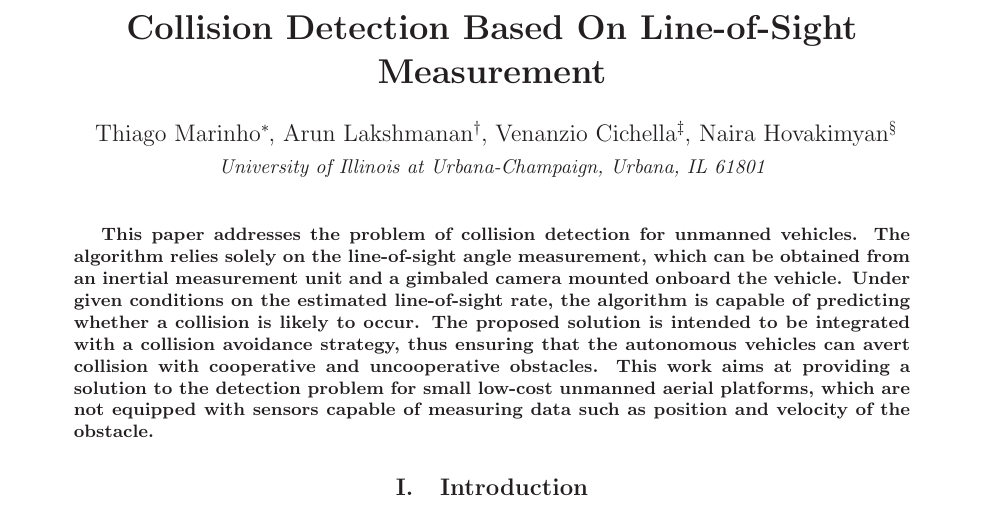
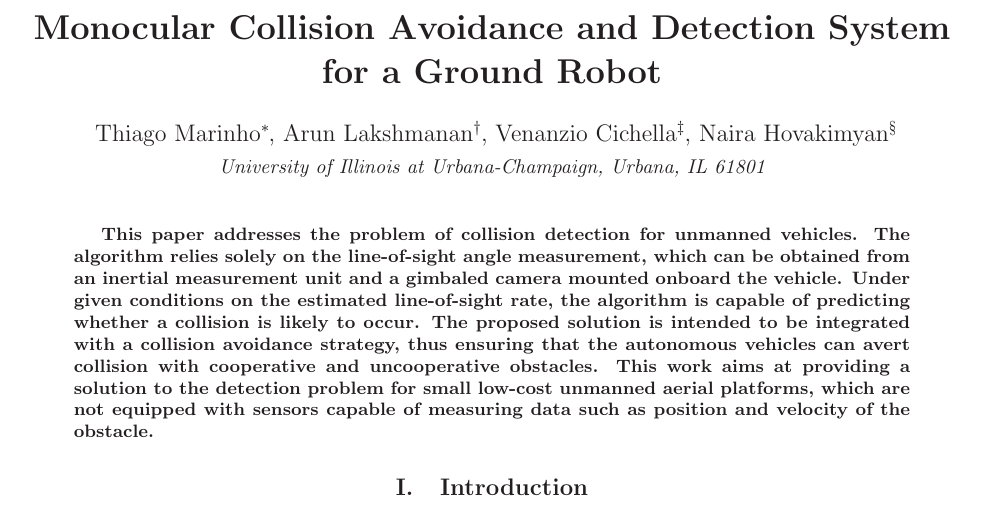
Before and after one commit to tmarinho/GNC2015, a LaTeX paper (FolDetectAvoid_GNC2015.tex): part of page 1 of 3, cut at the place of the change. Compiled offline with LaTeX, dvips and Ghostscript.

Commit message:
updated title

```diff
--- a/FolDetectAvoid_GNC2015.tex
+++ b/FolDetectAvoid_GNC2015.tex
@@ -70,7 +70,7 @@
 
 \graphicspath{{./figures/}}
 
-\title{Collision Detection Based On Line-of-Sight Measurement}
+\title{Monocular Collision Avoidance and Detection System for a Ground Robot}
 
 \author{
    Thiago Marinho\thanks{Doctoral Student, Dept. of Mechanical Science and Engineering,Student Member AIAA, marinho@illinois.edu.}~,
```
